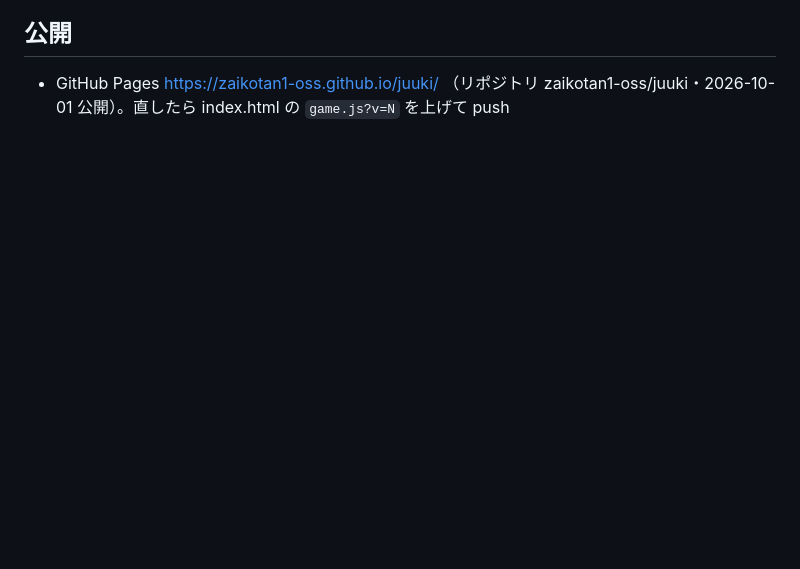
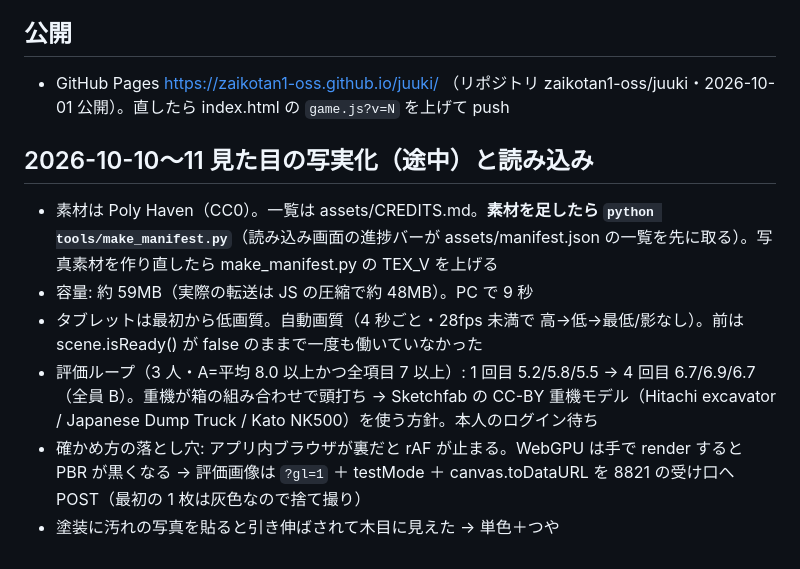
Before and after one commit to zaikotan1-oss/juuki, a Markdown page: context/README.md, the part around the change. GitHub-like rendering; blank space fills up the shorter version.

Commit message:
context: 写実化の途中経過・読み込み・確かめ方の落とし穴
Co-Authored-By: Claude Opus 5.5 <noreply@anthropic.com>

```diff
--- a/context/README.md
+++ b/context/README.md
@@ -54,3 +54,11 @@
 
 ## 公開
 - GitHub Pages https://zaikotan1-oss.github.io/juuki/ （リポジトリ zaikotan1-oss/juuki・2026-10-01 公開）。直したら index.html の `game.js?v=N` を上げて push
+
+## 2026-10-10〜11 見た目の写実化（途中）と読み込み
+- 素材は Poly Haven（CC0）。一覧は assets/CREDITS.md。**素材を足したら `python tools/make_manifest.py`**（読み込み画面の進捗バーが assets/manifest.json の一覧を先に取る）。写真素材を作り直したら make_manifest.py の TEX_V を上げる
+- 容量: 約 59MB（実際の転送は JS の圧縮で約 48MB）。PC で 9 秒
+- タブレットは最初から低画質。自動画質（4 秒ごと・28fps 未満で 高→低→最低/影なし）。前は scene.isReady() が false のままで一度も働いていなかった
+- 評価ループ（3 人・A=平均 8.0 以上かつ全項目 7 以上）: 1 回目 5.2/5.8/5.5 → 4 回目 6.7/6.9/6.7（全員 B）。重機が箱の組み合わせで頭打ち → Sketchfab の CC-BY 重機モデル（Hitachi excavator / Japanese Dump Truck / Kato NK500）を使う方針。本人のログイン待ち
+- 確かめ方の落とし穴: アプリ内ブラウザが裏だと rAF が止まる。WebGPU は手で render すると PBR が黒くなる → 評価画像は `?gl=1` ＋ testMode ＋ canvas.toDataURL を 8821 の受け口へ POST（最初の 1 枚は灰色なので捨て撮り）
+- 塗装に汚れの写真を貼ると引き伸ばされて木目に見えた → 単色＋つや
```
